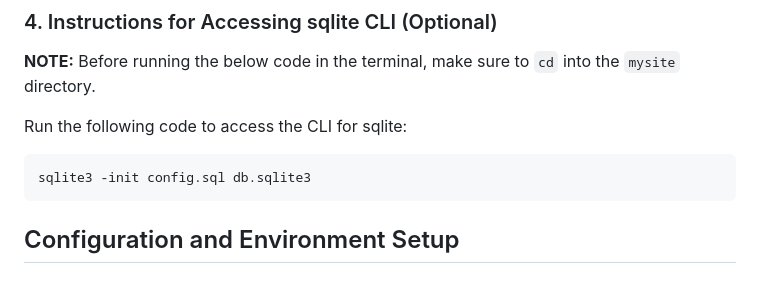
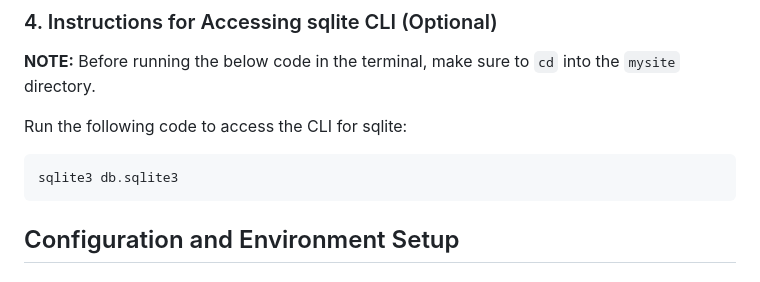
Before and after one commit to ssko7098/Harmonize, a Markdown page: README.md, the part around the change. GitHub-like rendering.

Commit message:
fixed the sqlite CLI command

````diff
--- a/README.md
+++ b/README.md
@@ -68,7 +68,7 @@ __NOTE:__ Before running the below code in the terminal, make sure to `cd` into
 
 Run the following code to access the CLI for sqlite:
 ```bash
-sqlite3 -init config.sql db.sqlite3
+sqlite3 db.sqlite3
 ```
 
 ## Configuration and Environment Setup
````
